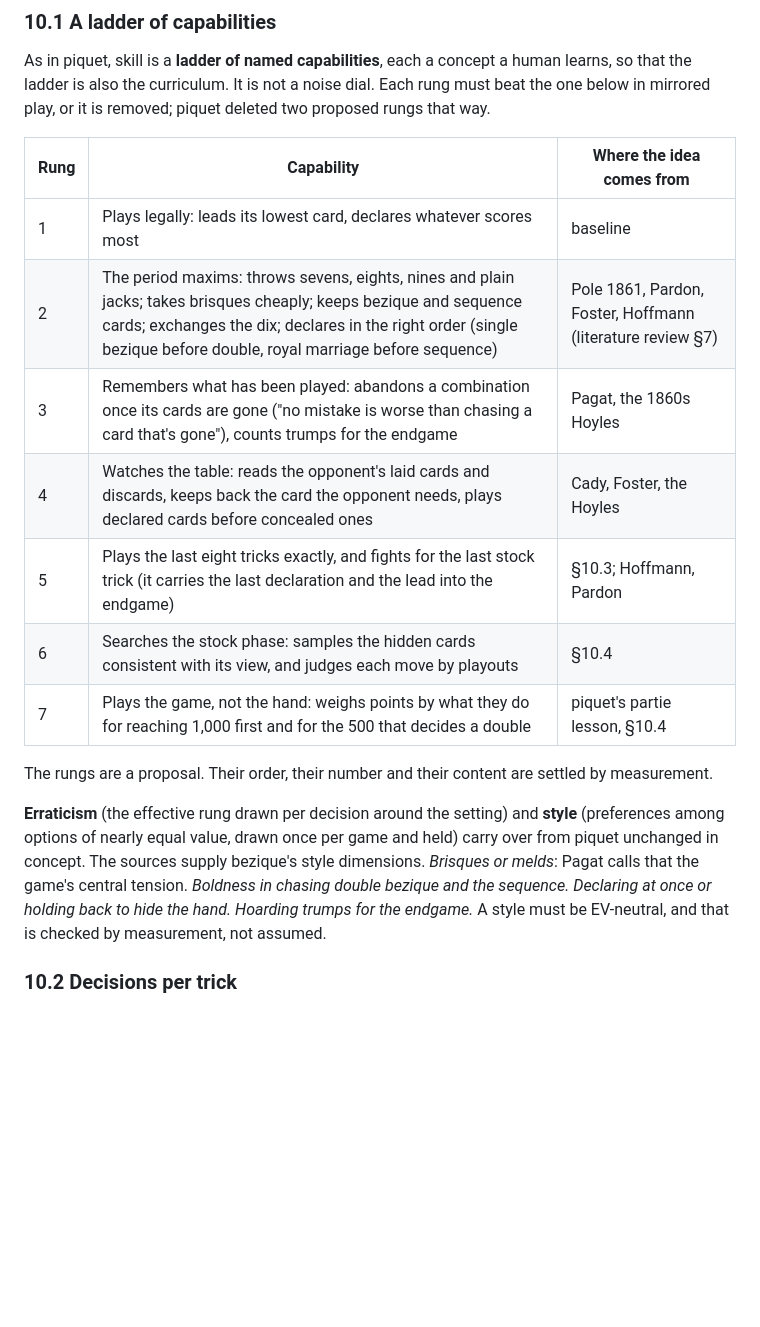
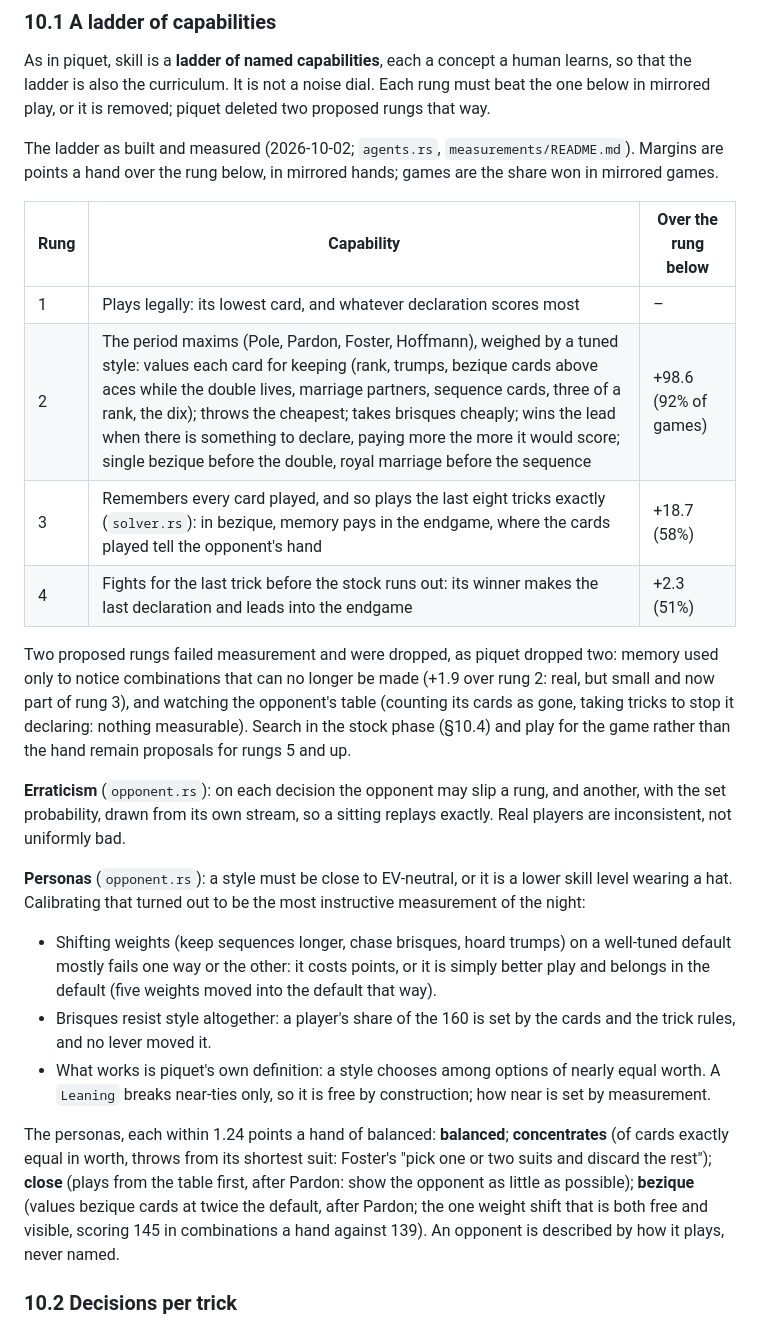
Before and after one commit to abartnof/bezique, a Markdown page: docs/DESIGN.md, the part around the change. Drawn GitHub-style; blank space fills up the shorter version.

Commit message:
docs: DESIGN 10.1 describes the ladder, erraticism and personas as built and measured
Co-Authored-By: Claude Opus 5.5 <noreply@anthropic.com>

```diff
--- a/docs/DESIGN.md
+++ b/docs/DESIGN.md
@@ -373,27 +373,50 @@ human learns, so that the ladder is also the curriculum. It is not a noise
 dial. Each rung must beat the one below in mirrored play, or it is removed;
 piquet deleted two proposed rungs that way.
 
-| Rung | Capability | Where the idea comes from |
+The ladder as built and measured (2026-10-02; `agents.rs`,
+`measurements/README.md`). Margins are points a hand over the rung below, in
+mirrored hands; games are the share won in mirrored games.
+
+| Rung | Capability | Over the rung below |
 |---|---|---|
-| 1 | Plays legally: leads its lowest card, declares whatever scores most | baseline |
-| 2 | The period maxims: throws sevens, eights, nines and plain jacks; takes brisques cheaply; keeps bezique and sequence cards; exchanges the dix; declares in the right order (single bezique before double, royal marriage before sequence) | Pole 1861, Pardon, Foster, Hoffmann (literature review §7) |
-| 3 | Remembers what has been played: abandons a combination once its cards are gone ("no mistake is worse than chasing a card that's gone"), counts trumps for the endgame | Pagat, the 1860s Hoyles |
-| 4 | Watches the table: reads the opponent's laid cards and discards, keeps back the card the opponent needs, plays declared cards before concealed ones | Cady, Foster, the Hoyles |
-| 5 | Plays the last eight tricks exactly, and fights for the last stock trick (it carries the last declaration and the lead into the endgame) | §10.3; Hoffmann, Pardon |
-| 6 | Searches the stock phase: samples the hidden cards consistent with its view, and judges each move by playouts | §10.4 |
-| 7 | Plays the game, not the hand: weighs points by what they do for reaching 1,000 first and for the 500 that decides a double | piquet's partie lesson, §10.4 |
+| 1 | Plays legally: its lowest card, and whatever declaration scores most | – |
+| 2 | The period maxims (Pole, Pardon, Foster, Hoffmann), weighed by a tuned style: values each card for keeping (rank, trumps, bezique cards above aces while the double lives, marriage partners, sequence cards, three of a rank, the dix); throws the cheapest; takes brisques cheaply; wins the lead when there is something to declare, paying more the more it would score; single bezique before the double, royal marriage before the sequence | +98.6 (92% of games) |
+| 3 | Remembers every card played, and so plays the last eight tricks exactly (`solver.rs`): in bezique, memory pays in the endgame, where the cards played tell the opponent's hand | +18.7 (58%) |
+| 4 | Fights for the last trick before the stock runs out: its winner makes the last declaration and leads into the endgame | +2.3 (51%) |
 
-The rungs are a proposal. Their order, their number and their content are
-settled by measurement.
+Two proposed rungs failed measurement and were dropped, as piquet dropped
+two: memory used only to notice combinations that can no longer be made
+(+1.9 over rung 2: real, but small and now part of rung 3), and watching the
+opponent's table (counting its cards as gone, taking tricks to stop it
+declaring: nothing measurable). Search in the stock phase (§10.4) and play
+for the game rather than the hand remain proposals for rungs 5 and up.
 
-**Erraticism** (the effective rung drawn per decision around the setting) and
-**style** (preferences among options of nearly equal value, drawn once per
-game and held) carry over from piquet unchanged in concept. The sources supply
-bezique's style dimensions. *Brisques or melds*: Pagat calls that the game's
-central tension. *Boldness in chasing double bezique and the sequence.*
-*Declaring at once or holding back to hide the hand.* *Hoarding trumps for the
-endgame.* A style must be EV-neutral, and that is checked by measurement,
-not assumed.
+**Erraticism** (`opponent.rs`): on each decision the opponent may slip a
+rung, and another, with the set probability, drawn from its own stream, so
+a sitting replays exactly. Real players are inconsistent, not uniformly bad.
+
+**Personas** (`opponent.rs`): a style must be close to EV-neutral, or it is
+a lower skill level wearing a hat. Calibrating that turned out to be the
+most instructive measurement of the night:
+
+- Shifting weights (keep sequences longer, chase brisques, hoard trumps) on
+  a well-tuned default mostly fails one way or the other: it costs points,
+  or it is simply better play and belongs in the default (five weights moved
+  into the default that way).
+- Brisques resist style altogether: a player's share of the 160 is set by
+  the cards and the trick rules, and no lever moved it.
+- What works is piquet's own definition: a style chooses among options of
+  nearly equal worth. A `Leaning` breaks near-ties only, so it is free by
+  construction; how near is set by measurement.
+
+The personas, each within 1.24 points a hand of balanced: **balanced**;
+**concentrates** (of cards exactly equal in worth, throws from its shortest
+suit: Foster's "pick one or two suits and discard the rest"); **close**
+(plays from the table first, after Pardon: show the opponent as little as
+possible); **bezique** (values bezique cards at twice the default, after
+Pardon; the one weight shift that is both free and visible, scoring 145 in
+combinations a hand against 139). An opponent is described by how it plays,
+never named.
 
 ### 10.2 Decisions per trick
 
```
